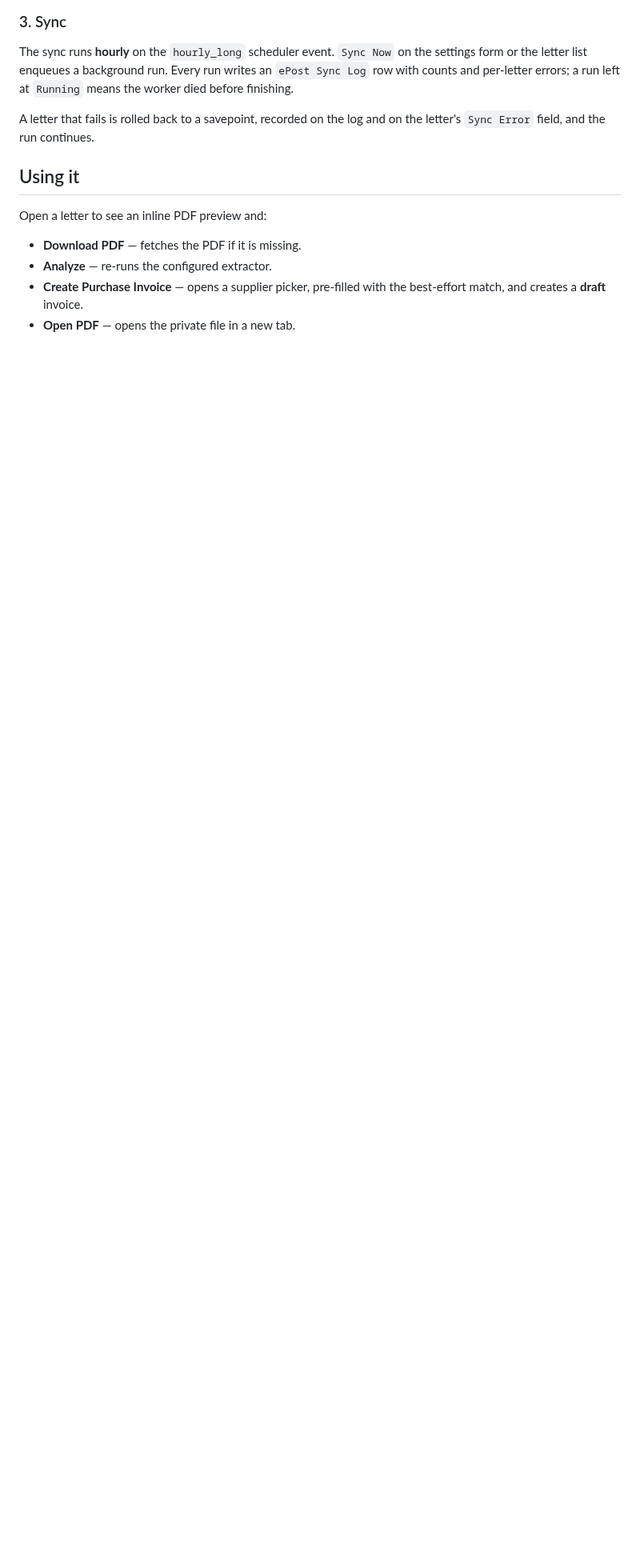
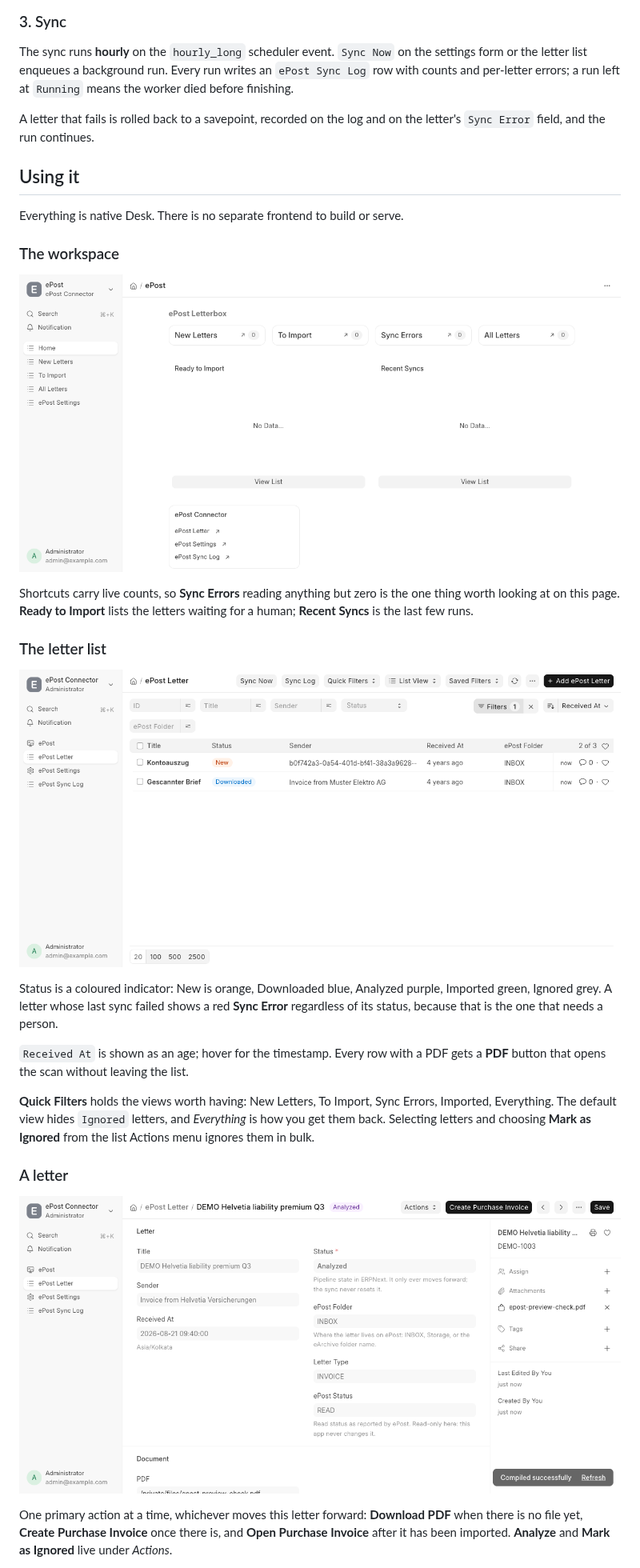
Before and after one commit to 8gears/epost_connector, a Markdown page: README.md, the part around one of its changes. Shown at 80% size. Drawn GitHub-style; pictures changed too: docs/form-actions.png (added), docs/list-view.png (added), docs/workspace.png (added); blank space fills up the shorter version.

Commit message:
Document the Desk UI with screenshots from a running bench
Five screenshots taken against frappe 16.32 on epost.localhost, plus a
rewritten Using it section describing what the UI actually does rather than
listing buttons.

```diff
--- a/README.md
+++ b/README.md
@@ -151,10 +151,38 @@ letter's `Sync Error` field, and the run continues.
 
 ## Using it
 
-Open a letter to see an inline PDF preview and:
+Everything is native Desk. There is no separate frontend to build or serve.
 
-- **Download PDF** — fetches the PDF if it is missing.
-- **Analyze** — re-runs the configured extractor.
-- **Create Purchase Invoice** — opens a supplier picker, pre-filled with the
-  best-effort match, and creates a **draft** invoice.
-- **Open PDF** — opens the private file in a new tab.
+### The workspace
+
+![The ePost workspace](docs/workspace.png)
+
+Shortcuts carry live counts, so **Sync Errors** reading anything but zero is the
+one thing worth looking at on this page. **Ready to Import** lists the letters
+waiting for a human; **Recent Syncs** is the last few runs.
+
+### The letter list
+
+![The ePost Letter list](docs/list-view.png)
+
+Status is a coloured indicator: New is orange, Downloaded blue, Analyzed purple,
+Imported green, Ignored grey. A letter whose last sync failed shows a red **Sync
+Error** regardless of its status, because that is the one that needs a person.
+
+`Received At` is shown as an age; hover for the timestamp. Every row with a PDF
+gets a **PDF** button that opens the scan without leaving the list.
+
+**Quick Filters** holds the views worth having: New Letters, To Import, Sync
+Errors, Imported, Everything. The default view hides `Ignored` letters, and
+*Everything* is how you get them back. Selecting letters and choosing **Mark as
+Ignored** from the list Actions menu ignores them in bulk.
+
+### A letter
+
+![A letter with its actions](docs/form-actions.png)
+
+One primary action at a time, whichever moves this letter forward: **Download
+PDF** when there is no file yet, **Create Purchase Invoice** once there is, and
+**Open Purchase Invoice** after it has been imported. **Analyze** and **Mark as
+Ignored** live under *Actions*.
+
```
Also changed, not shown: other parts of README.md (+21 -0 lines), docs/form-preview.png (added), docs/settings.png (added).
